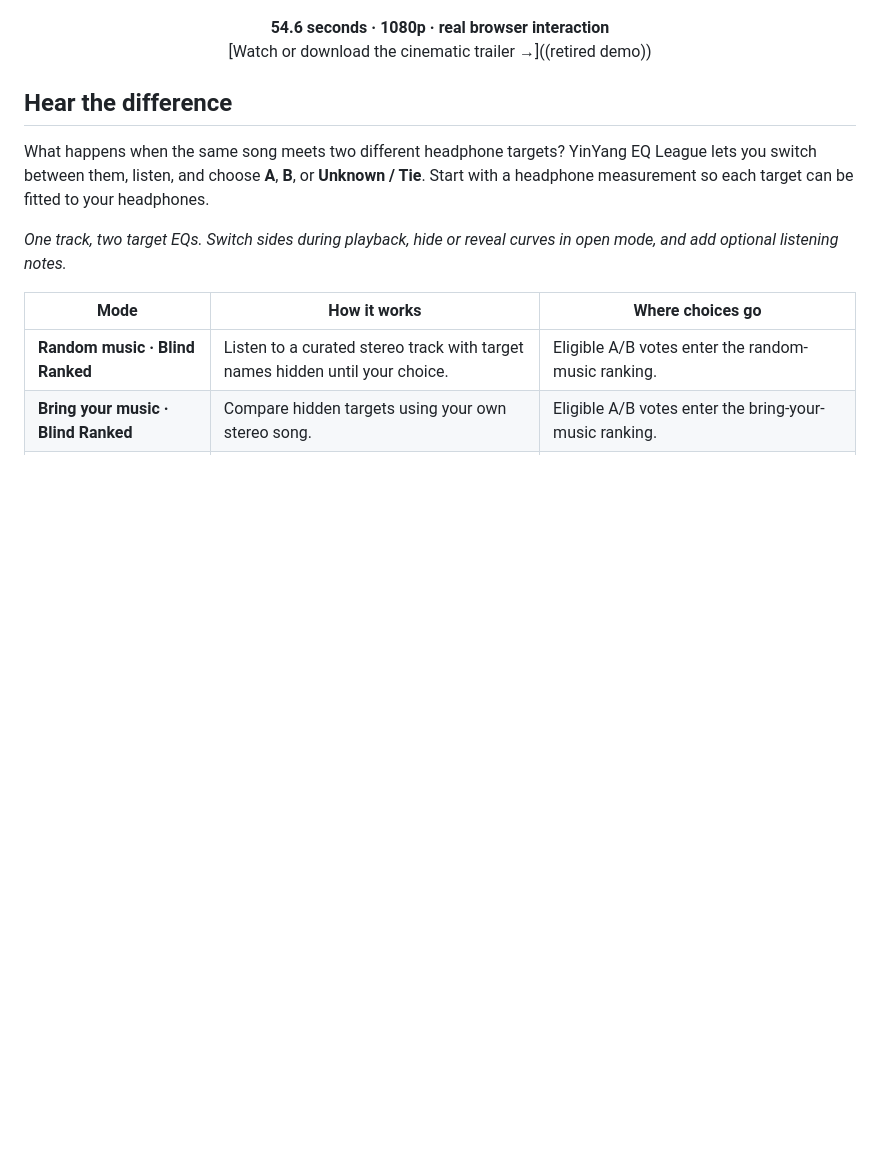
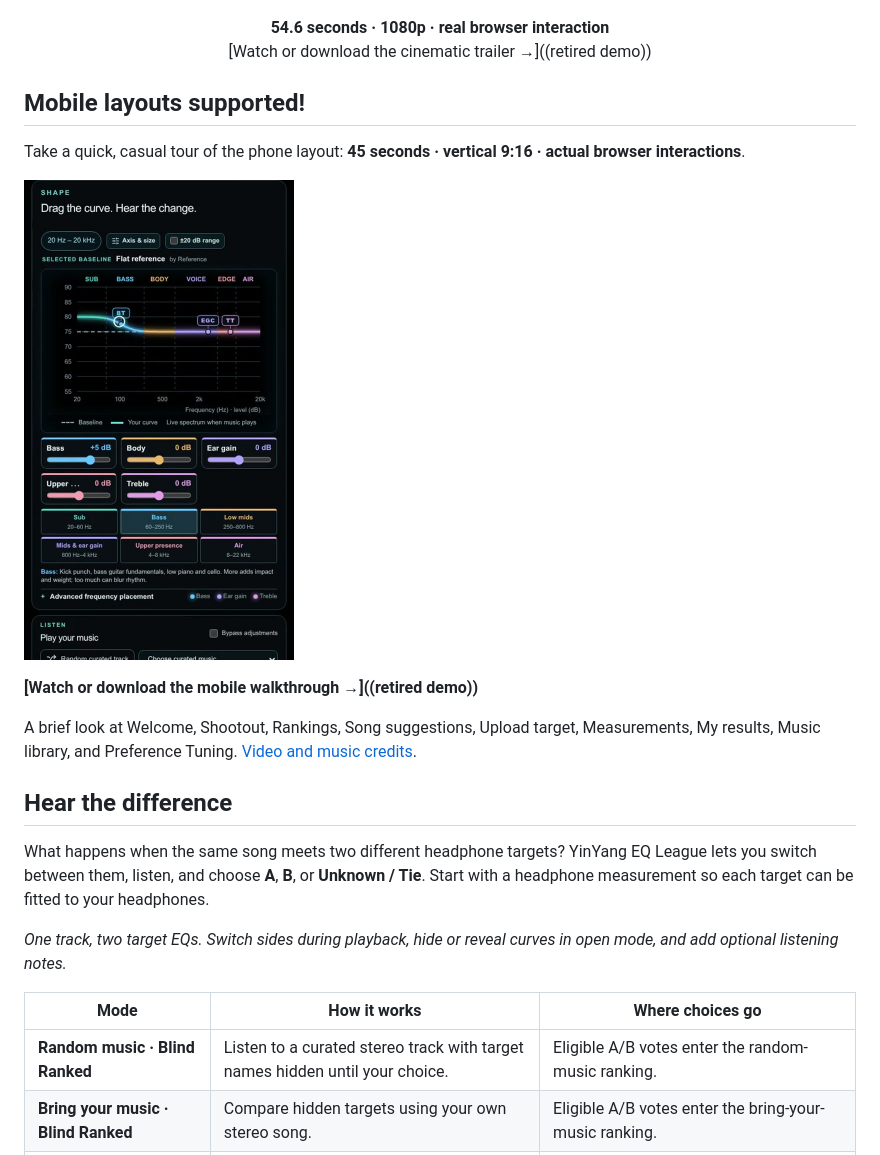
Before and after one commit to yinyangeqlab/yinyang-eq-lab, a Markdown page: README.md, the part around the change. GitHub-like rendering; pictures changed too: docs/images/mobile-demo-poster.jpg (added); blank space fills up the shorter version.

Commit message:
Announce mobile layouts with a portrait walkthrough

```diff
--- a/README.md
+++ b/README.md
@@ -17,6 +17,16 @@ A browser listening lab for headphone EQ: compare targets, shape your own curve,
 [Watch or download the cinematic trailer →]((retired demo))
 
 </div>
+
+## Mobile layouts supported!
+
+Take a quick, casual tour of the phone layout: **45 seconds · vertical 9:16 · actual browser interactions**.
+
+<a href="https://github.com/yinyangeqlab/yinyang-eq-league/releases/tag/mobile-layouts-2026-10-17"><img src="docs/images/mobile-demo-poster.jpg" alt="Watch the mobile walkthrough, including hands-on curve adjustments in Preference Tuning" width="270"></a>
+
+**[Watch or download the mobile walkthrough →]((retired demo))**
+
+A brief look at Welcome, Shootout, Rankings, Song suggestions, Upload target, Measurements, My results, Music library, and Preference Tuning. [Video and music credits](docs/MOBILE_DEMO.md).
 
 ## Hear the difference
 
```
Also changed, not shown: docs/MOBILE_DEMO.md (added, +19 -0 lines).
